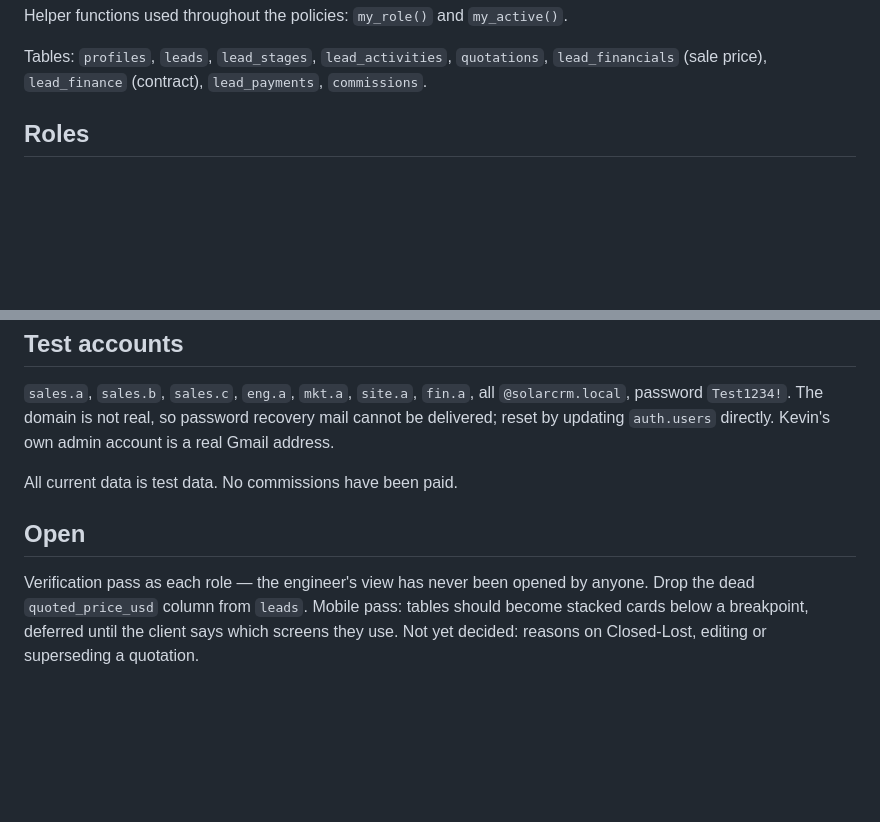
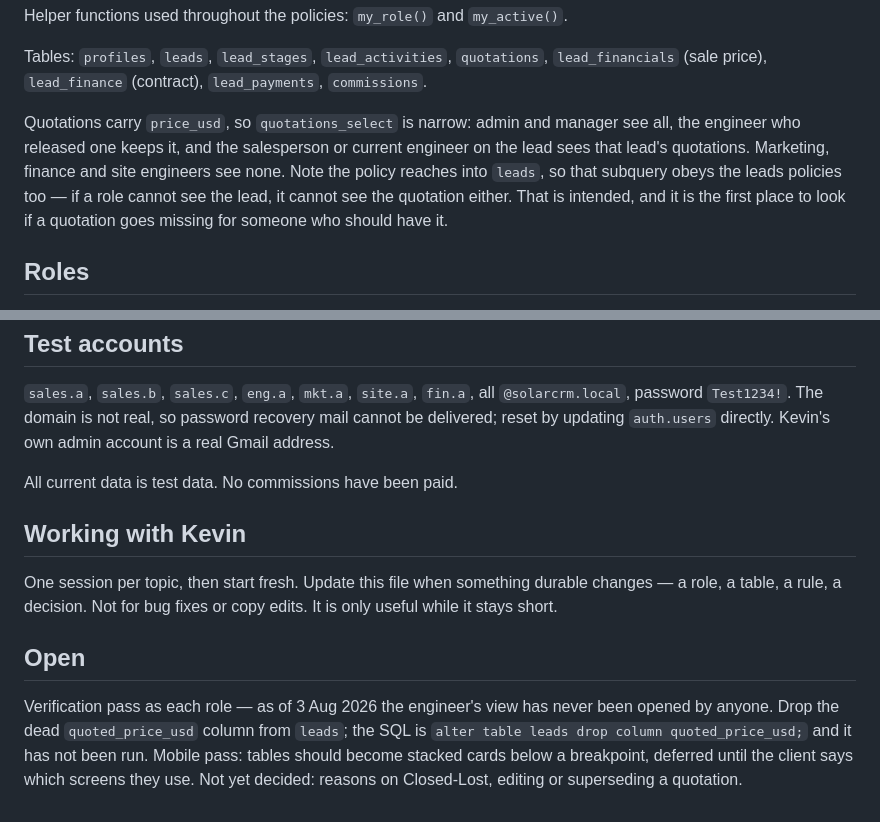
Before and after one commit to Threather/solar-crm, a Markdown page: CLAUDE.md, 2 parts joined by grey strips. GitHub-like rendering; blank space fills up the shorter version.

Commit message:
Record the quotation policy and what is still open

```diff
--- a/CLAUDE.md
+++ b/CLAUDE.md
@@ -37,6 +37,14 @@ Helper functions used throughout the policies: `my_role()` and `my_active()`.
 Tables: `profiles`, `leads`, `lead_stages`, `lead_activities`, `quotations`,
 `lead_financials` (sale price), `lead_finance` (contract), `lead_payments`,
 `commissions`.
+
+Quotations carry `price_usd`, so `quotations_select` is narrow: admin and manager
+see all, the engineer who released one keeps it, and the salesperson or current
+engineer on the lead sees that lead's quotations. Marketing, finance and site
+engineers see none. Note the policy reaches into `leads`, so that subquery obeys
+the leads policies too — if a role cannot see the lead, it cannot see the
+quotation either. That is intended, and it is the first place to look if a
+quotation goes missing for someone who should have it.
 
 ## Roles
 
@@ -89,10 +97,18 @@ Kevin's own admin account is a real Gmail address.
 
 All current data is test data. No commissions have been paid.
 
+## Working with Kevin
+
+One session per topic, then start fresh. Update this file when something durable
+changes — a role, a table, a rule, a decision. Not for bug fixes or copy edits.
+It is only useful while it stays short.
+
 ## Open
 
-Verification pass as each role — the engineer's view has never been opened by
-anyone. Drop the dead `quoted_price_usd` column from `leads`. Mobile pass:
+Verification pass as each role — as of 3 Aug 2026 the engineer's view has never
+been opened by anyone. Drop the dead `quoted_price_usd` column from `leads`;
+the SQL is `alter table leads drop column quoted_price_usd;` and it has not been
+run. Mobile pass:
 tables should become stacked cards below a breakpoint, deferred until the client
 says which screens they use. Not yet decided: reasons on Closed-Lost, editing or
 superseding a quotation.
```
